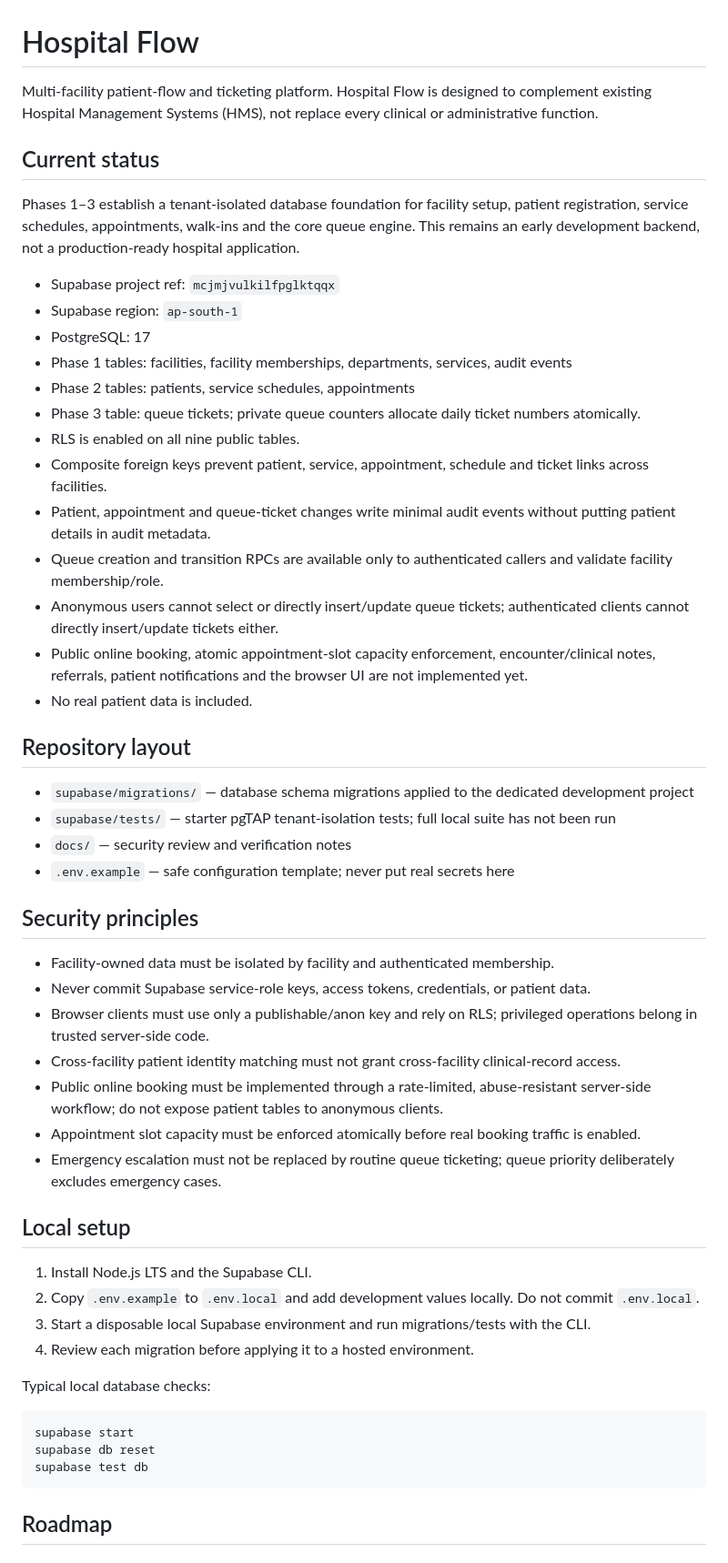
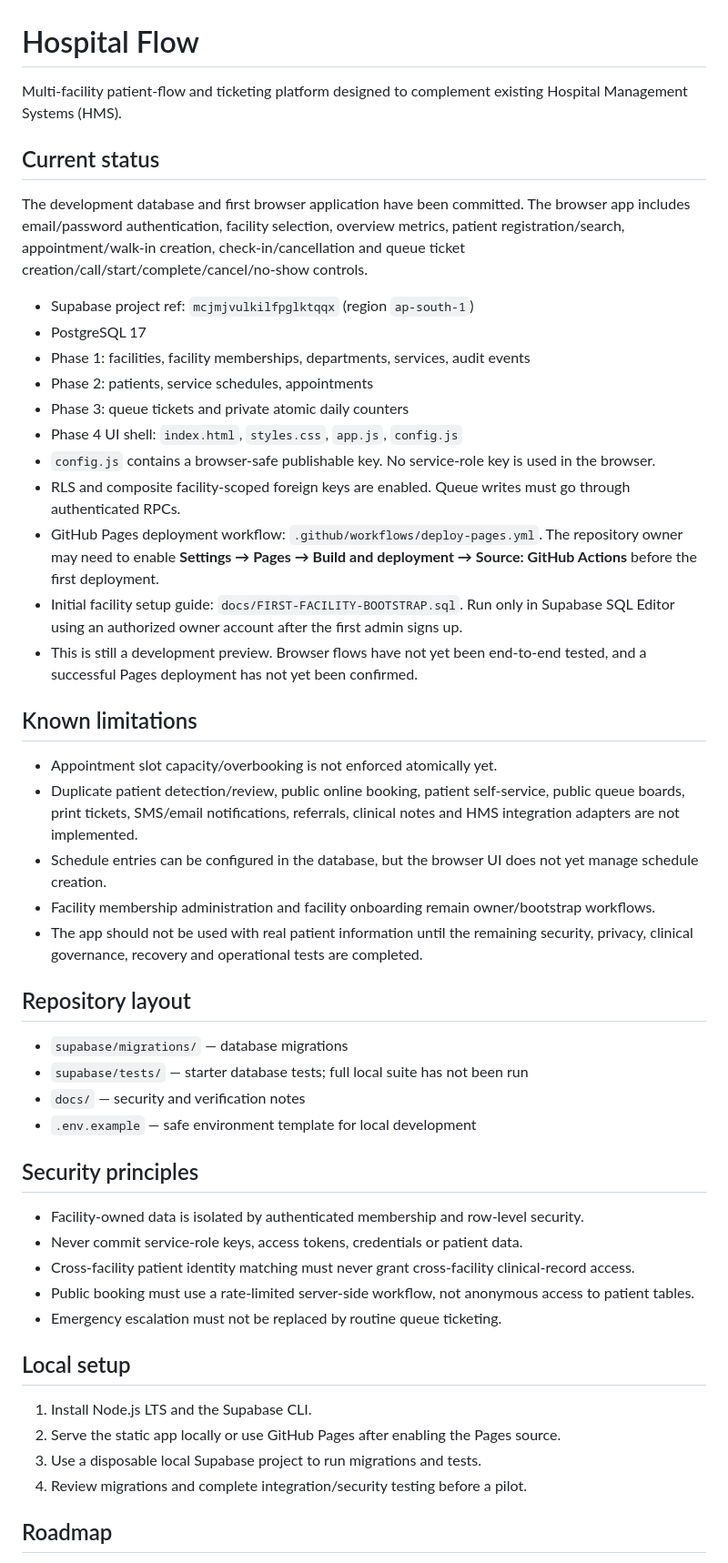
Before and after one commit to nexoradot/hospital-flow, a Markdown page: README.md, the part around one of its changes. Shown at 91% size. GitHub-like rendering.

Commit message:
Document Hospital Flow browser app and deployment

````diff
--- a/README.md
+++ b/README.md
@@ -1,56 +1,52 @@
 # Hospital Flow
 
-Multi-facility patient-flow and ticketing platform. Hospital Flow is designed to complement existing Hospital Management Systems (HMS), not replace every clinical or administrative function.
+Multi-facility patient-flow and ticketing platform designed to complement existing Hospital Management Systems (HMS).
 
 ## Current status
 
-Phases 1–3 establish a tenant-isolated database foundation for facility setup, patient registration, service schedules, appointments, walk-ins and the core queue engine. This remains an early development backend, not a production-ready hospital application.
+The development database and first browser application have been committed. The browser app includes email/password authentication, facility selection, overview metrics, patient registration/search, appointment/walk-in creation, check-in/cancellation and queue ticket creation/call/start/complete/cancel/no-show controls.
 
-- Supabase project ref: `mcjmjvulkilfpglktqqx`
-- Supabase region: `ap-south-1`
-- PostgreSQL: 17
-- Phase 1 tables: facilities, facility memberships, departments, services, audit events
-- Phase 2 tables: patients, service schedules, appointments
-- Phase 3 table: queue tickets; private queue counters allocate daily ticket numbers atomically.
-- RLS is enabled on all nine public tables.
-- Composite foreign keys prevent patient, service, appointment, schedule and ticket links across facilities.
-- Patient, appointment and queue-ticket changes write minimal audit events without putting patient details in audit metadata.
-- Queue creation and transition RPCs are available only to authenticated callers and validate facility membership/role.
-- Anonymous users cannot select or directly insert/update queue tickets; authenticated clients cannot directly insert/update tickets either.
-- Public online booking, atomic appointment-slot capacity enforcement, encounter/clinical notes, referrals, patient notifications and the browser UI are not implemented yet.
-- No real patient data is included.
+- Supabase project ref: `mcjmjvulkilfpglktqqx` (region `ap-south-1`)
+- PostgreSQL 17
+- Phase 1: facilities, facility memberships, departments, services, audit events
+- Phase 2: patients, service schedules, appointments
+- Phase 3: queue tickets and private atomic daily counters
+- Phase 4 UI shell: `index.html`, `styles.css`, `app.js`, `config.js`
+- `config.js` contains a browser-safe publishable key. No service-role key is used in the browser.
+- RLS and composite facility-scoped foreign keys are enabled. Queue writes must go through authenticated RPCs.
+- GitHub Pages deployment workflow: `.github/workflows/deploy-pages.yml`. The repository owner may need to enable **Settings → Pages → Build and deployment → Source: GitHub Actions** before the first deployment.
+- Initial facility setup guide: `docs/FIRST-FACILITY-BOOTSTRAP.sql`. Run only in Supabase SQL Editor using an authorized owner account after the first admin signs up.
+- This is still a development preview. Browser flows have not yet been end-to-end tested, and a successful Pages deployment has not yet been confirmed.
+
+## Known limitations
+
+- Appointment slot capacity/overbooking is not enforced atomically yet.
+- Duplicate patient detection/review, public online booking, patient self-service, public queue boards, print tickets, SMS/email notifications, referrals, clinical notes and HMS integration adapters are not implemented.
+- Schedule entries can be configured in the database, but the browser UI does not yet manage schedule creation.
+- Facility membership administration and facility onboarding remain owner/bootstrap workflows.
+- The app should not be used with real patient information until the remaining security, privacy, clinical governance, recovery and operational tests are completed.
 
 ## Repository layout
 
-- `supabase/migrations/` — database schema migrations applied to the dedicated development project
-- `supabase/tests/` — starter pgTAP tenant-isolation tests; full local suite has not been run
-- `docs/` — security review and verification notes
-- `.env.example` — safe configuration template; never put real secrets here
+- `supabase/migrations/` — database migrations
+- `supabase/tests/` — starter database tests; full local suite has not been run
+- `docs/` — security and verification notes
+- `.env.example` — safe environment template for local development
 
 ## Security principles
 
-- Facility-owned data must be isolated by facility and authenticated membership.
-- Never commit Supabase service-role keys, access tokens, credentials, or patient data.
-- Browser clients must use only a publishable/anon key and rely on RLS; privileged operations belong in trusted server-side code.
-- Cross-facility patient identity matching must not grant cross-facility clinical-record access.
-- Public online booking must be implemented through a rate-limited, abuse-resistant server-side workflow; do not expose patient tables to anonymous clients.
-- Appointment slot capacity must be enforced atomically before real booking traffic is enabled.
-- Emergency escalation must not be replaced by routine queue ticketing; queue priority deliberately excludes emergency cases.
+- Facility-owned data is isolated by authenticated membership and row-level security.
+- Never commit service-role keys, access tokens, credentials or patient data.
+- Cross-facility patient identity matching must never grant cross-facility clinical-record access.
+- Public booking must use a rate-limited server-side workflow, not anonymous access to patient tables.
+- Emergency escalation must not be replaced by routine queue ticketing.
 
 ## Local setup
 
 1. Install Node.js LTS and the Supabase CLI.
-2. Copy `.env.example` to `.env.local` and add development values locally. Do not commit `.env.local`.
-3. Start a disposable local Supabase environment and run migrations/tests with the CLI.
-4. Review each migration before applying it to a hosted environment.
-
-Typical local database checks:
-
-```sh
-supabase start
-supabase db reset
-supabase test db
-```
+2. Serve the static app locally or use GitHub Pages after enabling the Pages source.
+3. Use a disposable local Supabase project to run migrations and tests.
+4. Review migrations and complete integration/security testing before a pilot.
 
 ## Roadmap
 
````
Also changed, not shown: other parts of README.md (+6 -8 lines).
